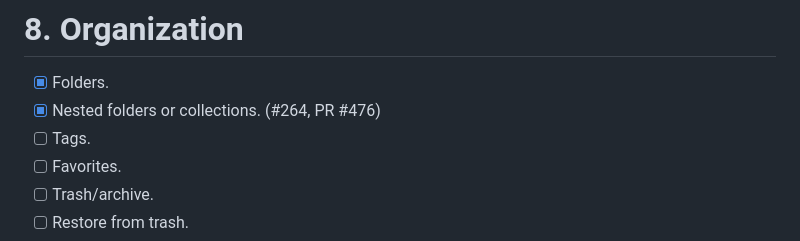
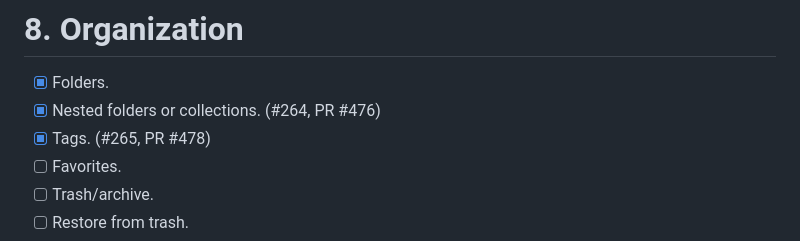
Before and after one commit to guberm/gvault, a Markdown page: docs/roboform-parity-checklist.md, the part around the change. Drawn GitHub-style.

```diff
--- a/docs/roboform-parity-checklist.md
+++ b/docs/roboform-parity-checklist.md
@@ -366,7 +366,7 @@ Last updated: 2026-07-03
 
 - [x] Folders.
 - [x] Nested folders or collections. (#264, PR #476)
-- [ ] Tags.
+- [x] Tags. (#265, PR #478)
 - [ ] Favorites.
 - [ ] Trash/archive.
 - [ ] Restore from trash.
```
Also changed, not shown: docs/roboform-parity-issue-index.md (+1 -1 lines).
